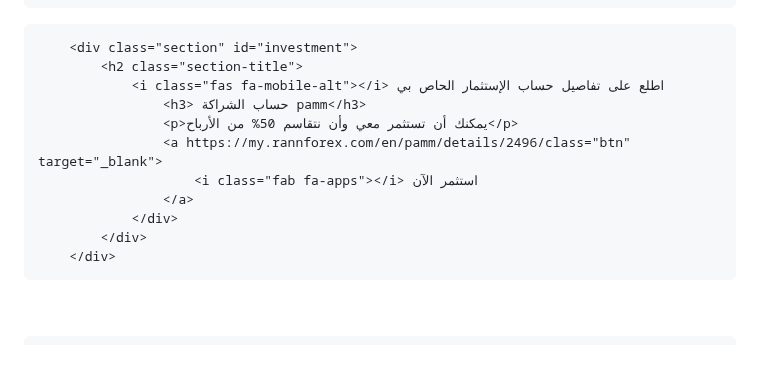
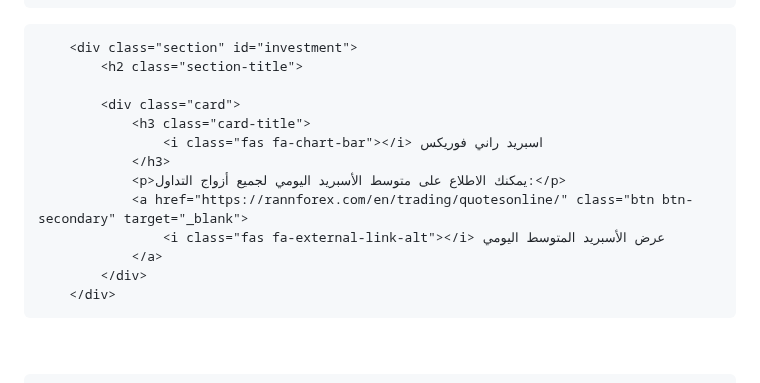
Before and after one commit to alimahmoud001/News, a Markdown page: README.md, the part around the change. Rendered like a GitHub page; blank space fills up the shorter version.

```diff
--- a/README.md
+++ b/README.md
@@ -692,15 +692,18 @@
 <!-- investment section -->
         <div class="section" id="investment">
             <h2 class="section-title">
-                <i class="fas fa-mobile-alt"></i> اطلع على تفاصيل حساب الإستثمار الحاص بي
-                    <h3> حساب الشراكة pamm</h3>
-                    <p>يمكنك أن تستثمر معي وأن نتقاسم 50% من الأرباح</p>
-                    <a https://my.rannforex.com/en/pamm/details/2496/class="btn" target="_blank">
-                        <i class="fab fa-apps"></i> استثمر الآن
-                    </a>
-                </div>
+
+            <div class="card">
+                <h3 class="card-title">
+                    <i class="fas fa-chart-bar"></i> اسبريد راني فوريكس
+                </h3>
+                <p>يمكنك الاطلاع على متوسط الأسبريد اليومي لجميع أزواج التداول:</p>
+                <a href="https://rannforex.com/en/trading/quotesonline/" class="btn btn-secondary" target="_blank">
+                    <i class="fas fa-external-link-alt"></i> عرض الأسبريد المتوسط اليومي
+                </a>
             </div>
         </div>
+
 
 ﻿
 
```
